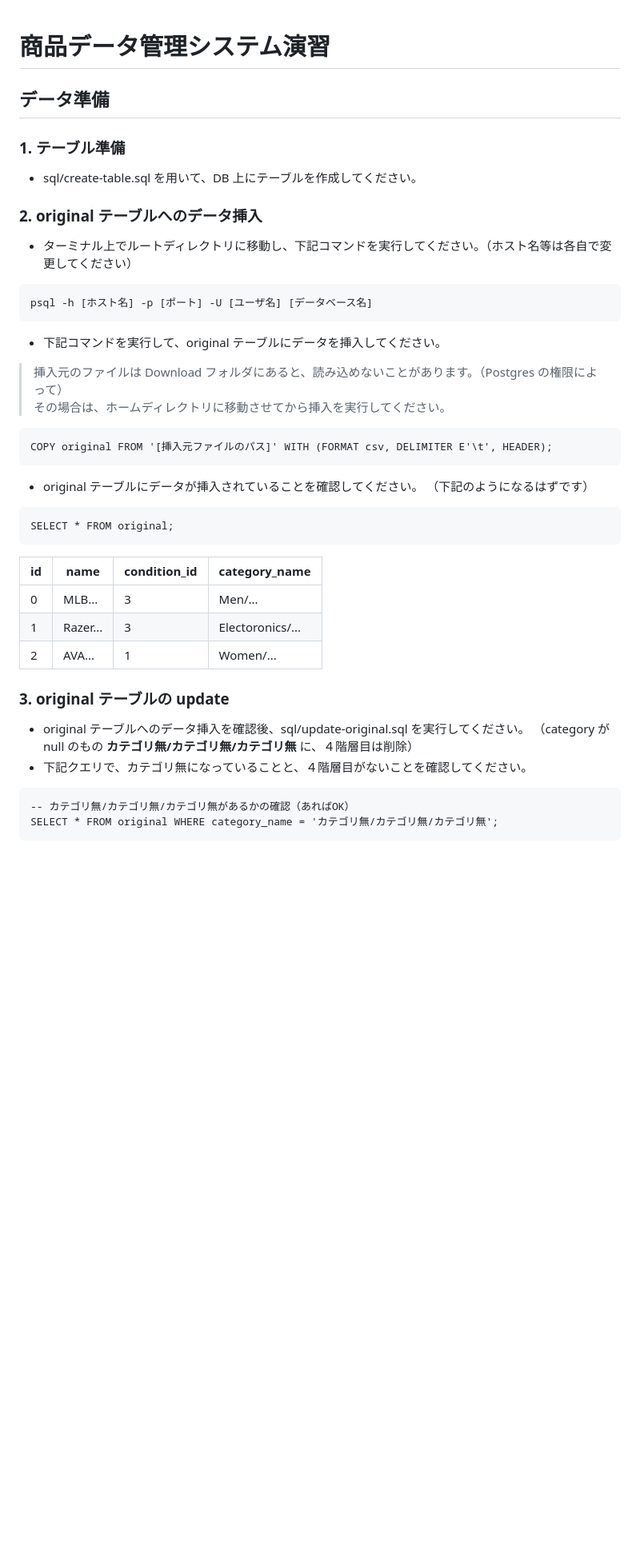
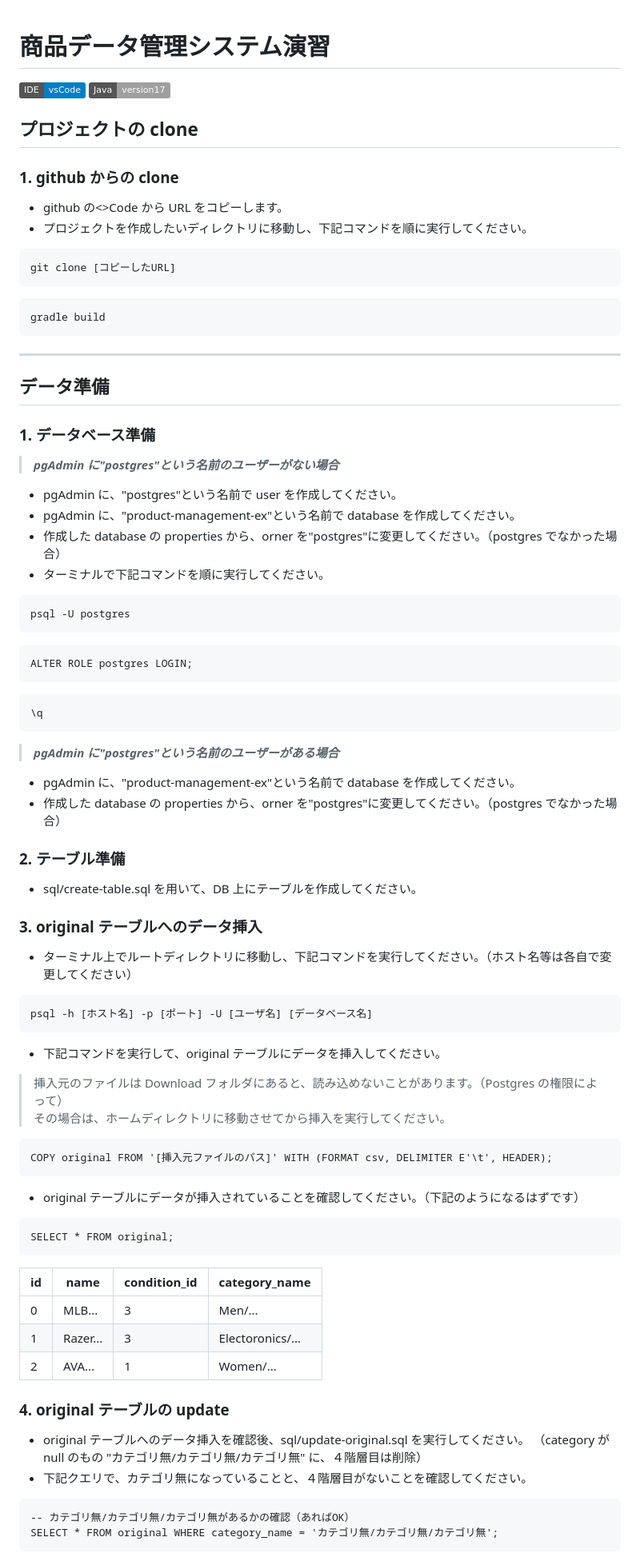
Before and after one commit to Yuriko-Kawata/Mercari, a Markdown page: README.md, the part around the change printed below. Shown: that part at 80% size. Rendered like a GitHub page; badges without logos; blank space fills up the shorter version.

````diff
--- a/README.md
+++ b/README.md
@@ -1,12 +1,58 @@
 # 商品データ管理システム演習
+
+![Static Badge](https://img.shields.io/badge/IDE-vsCode-blue)
+![Static Badge](https://img.shields.io/badge/Java-version17-a)
+
+## プロジェクトの clone
+
+### 1. github からの clone
+
+- github の<>Code から URL をコピーします。
+- プロジェクトを作成したいディレクトリに移動し、下記コマンドを順に実行してください。
+
+```plaintext
+git clone [コピーしたURL]
+```
+
+```plaintext
+gradle build
+```
+
+---
 
 ## データ準備
 
-### 1. テーブル準備
+### 1. データベース準備
+
+> **_pgAdmin に"postgres"という名前のユーザーがない場合_**
+
+- pgAdmin に、"postgres"という名前で user を作成してください。
+- pgAdmin に、"product-management-ex"という名前で database を作成してください。
+- 作成した database の properties から、orner を"postgres"に変更してください。（postgres でなかった場合）
+- ターミナルで下記コマンドを順に実行してください。
+
+```plaintext
+psql -U postgres
+```
+
+```plaintext
+ALTER ROLE postgres LOGIN;
+```
+
+```plaintext
+\q
+```
+
+> **_pgAdmin に"postgres"という名前のユーザーがある場合_**
+
+- pgAdmin に、"product-management-ex"という名前で database を作成してください。
+- 作成した database の properties から、orner を"postgres"に変更してください。（postgres でなかった場合）
+
+### 2. テーブル準備
 
 - sql/create-table.sql を用いて、DB 上にテーブルを作成してください。
 
-### 2. original テーブルへのデータ挿入
+### 3. original テーブルへのデータ挿入
 
 - ターミナル上でルートディレクトリに移動し、下記コマンドを実行してください。（ホスト名等は各自で変更してください）
 
@@ -23,8 +69,7 @@ psql -h [ホスト名] -p [ポート] -U [ユーザ名] [データベース名]
 COPY original FROM '[挿入元ファイルのパス]' WITH (FORMAT csv, DELIMITER E'\t', HEADER);
 ```
 
-- original テーブルにデータが挿入されていることを確認してください。
-  （下記のようになるはずです）
+- original テーブルにデータが挿入されていることを確認してください。（下記のようになるはずです）
 
 ```plaintext
 SELECT * FROM original;
@@ -36,10 +81,10 @@ SELECT * FROM original;
 | 1   | Razer... | 3            | Electoronics/... |
 | 2   | AVA...   | 1            | Women/...        |
 
-### 3. original テーブルの update
+### 4. original テーブルの update
 
 - original テーブルへのデータ挿入を確認後、sql/update-original.sql を実行してください。
-  （category が null のもの **カテゴリ無/カテゴリ無/カテゴリ無** に、４階層目は削除）
+  （category が null のもの "カテゴリ無/カテゴリ無/カテゴリ無" に、４階層目は削除）
 - 下記クエリで、カテゴリ無になっていることと、４階層目がないことを確認してください。
 
 ```plaintext
````
Also changed, not shown: other parts of README.md (+5 -3 lines).
